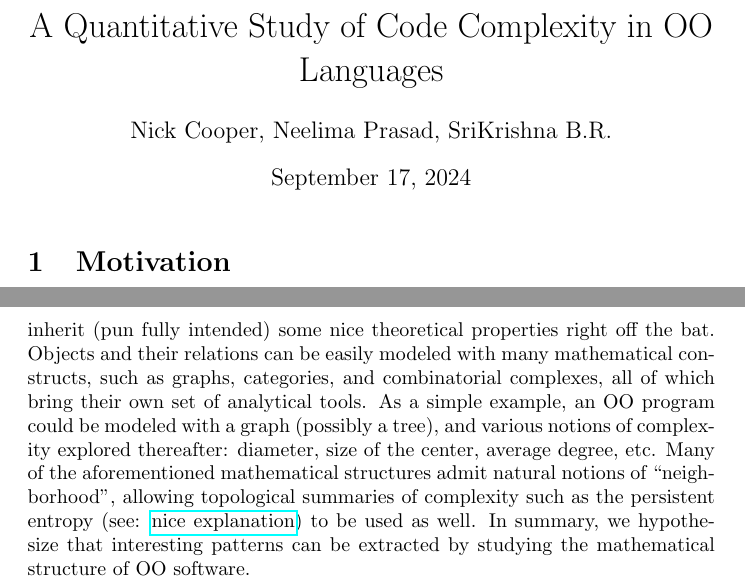
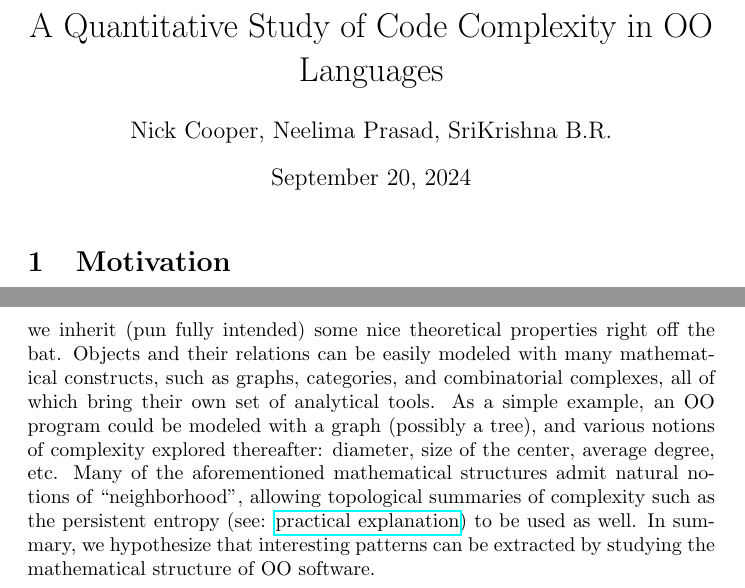
Before and after one commit to Thegolfingocto/OOADProject, a LaTeX document (main.tex): two parts of pages 1 and 2 of 2, joined at a grey line, cut so that both start at the same text. Compiled offline with pdfLaTeX.

Commit message:
recompile, change date, and tweak href label

```diff
--- a/main.tex
+++ b/main.tex
@@ -3,7 +3,7 @@
 
 \title{A Quantitative Study of Code Complexity in OO Languages}
 \author{Nick Cooper, Neelima Prasad, SriKrishna B.R.}
-\date{September 17, 2024}
+\date{September 20, 2024}
 
 \begin{document}
 
@@ -15,7 +15,7 @@ Object-Oriented programming languages are one of the most ubiquitous and powerfu
 Our project aims to quantitatively measure the structural complexity of software applications across a range of OO-centric languages. Through this analysis, we hope to detect interesting relationships between language features and end-result programs. As an example, can we formally answer questions like: does multiple inheritance increase or decrease code complexity, on average?
 \section{Topic Content}
 Our project aims to quantitatively measure the structural complexity of software applications across three distinct OO-centric languages: Java, Ruby, and Python. We wanted to compare languages that came about during different time periods to better understand the trend of capabilities that OO languages started to harness. Our comparison would include both qualitiatve and quantitative components. Our qualitative analysis will include understanding how each language handles inheritance, polymorphism, abstraction/encapsulation and how this affects the complexity of the language. Our quanititave analysis will compare each language's complexity and compile/run heuristics.
-There will be two primary technical challenges associated with this project: data, and the quantification of complexity. The first is rather self explanatory; a large dataset of code written in OO languages is critical, as understanding large scale trends will be impossible without a decent sample size. Thankfully, many code datasets have emerged in recent years, thanks to the AI summer. See: \href{https://huggingface.co/datasets/codeparrot/github-code}{Github Code Dataset} for an example. The second challenge is far more interesting: how to measure complexity? Because this study will focus on OO languages, we inherit (pun fully intended) some nice theoretical properties right off the bat. Objects and their relations can be easily modeled with many mathematical constructs, such as graphs, categories, and combinatorial complexes, all of which bring their own set of analytical tools. As a simple example, an OO program could be modeled with a graph (possibly a tree), and various notions of complexity explored thereafter: diameter, size of the center, average degree, etc. Many of the aforementioned mathematical structures admit natural notions of ``neighborhood", allowing topological summaries of complexity such as the persistent entropy (see: \href{https://github.com/GUDHI/TDA-tutorial/blob/master/Tuto-GUDHI-persistent-entropy.ipynb}{nice explanation}) to be used as well. In summary, we hypothesize that interesting patterns can be extracted by studying the mathematical structure of OO software.
+There will be two primary technical challenges associated with this project: data, and the quantification of complexity. The first is rather self explanatory; a large dataset of code written in OO languages is critical, as understanding large scale trends will be impossible without a decent sample size. Thankfully, many code datasets have emerged in recent years, thanks to the AI summer. See: \href{https://huggingface.co/datasets/codeparrot/github-code}{Github Code Dataset} for an example. The second challenge is far more interesting: how to measure complexity? Because this study will focus on OO languages, we inherit (pun fully intended) some nice theoretical properties right off the bat. Objects and their relations can be easily modeled with many mathematical constructs, such as graphs, categories, and combinatorial complexes, all of which bring their own set of analytical tools. As a simple example, an OO program could be modeled with a graph (possibly a tree), and various notions of complexity explored thereafter: diameter, size of the center, average degree, etc. Many of the aforementioned mathematical structures admit natural notions of ``neighborhood", allowing topological summaries of complexity such as the persistent entropy (see: \href{https://github.com/GUDHI/TDA-tutorial/blob/master/Tuto-GUDHI-persistent-entropy.ipynb}{practical explanation}) to be used as well. In summary, we hypothesize that interesting patterns can be extracted by studying the mathematical structure of OO software.
 
 
 \end{document}
```
Also changed, not shown: main.pdf, 4 other files.
